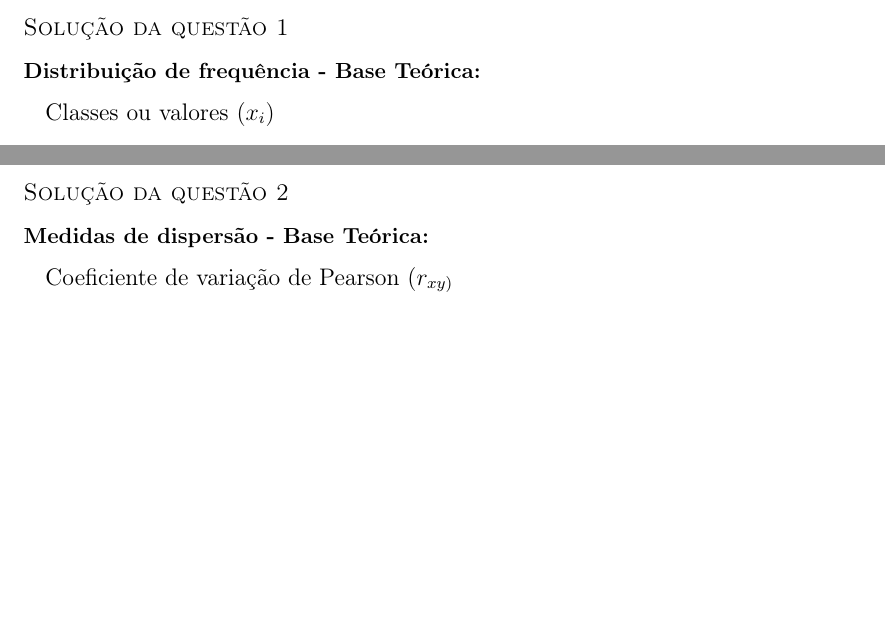
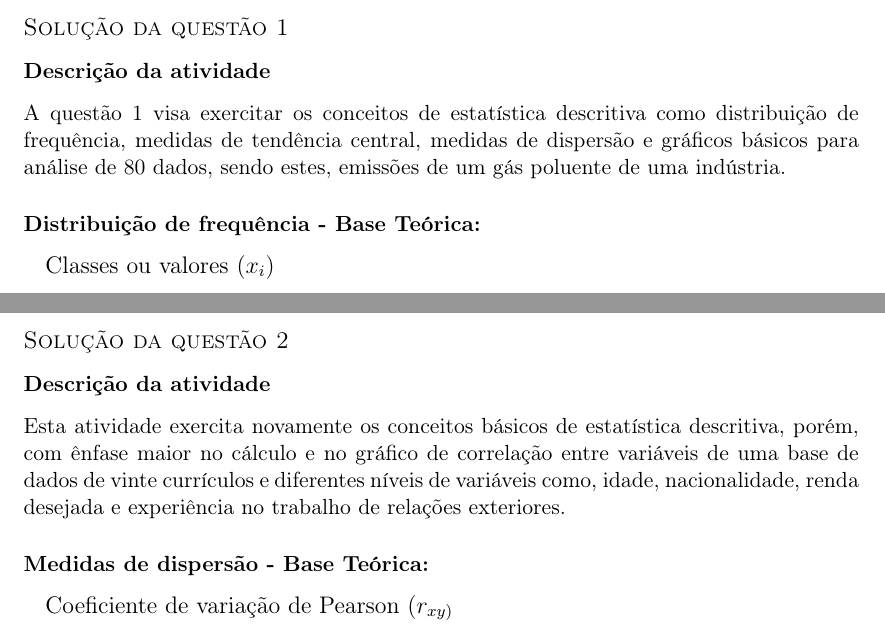
Before and after one commit to Luckas33/Estatistica, a LaTeX problem sheet (1-HomeWorks/HW-1/Relatório/main.tex): two parts of pages 2 and 18 of 39, joined at a grey line, cut so that both start at the same text, the shorter picture padded with empty space. Compiled offline with pdfLaTeX.

Commit message:
Adicionando pequena descrição das atividades

```diff
--- a/1-HomeWorks/HW-1/Relatório/main.tex
+++ b/1-HomeWorks/HW-1/Relatório/main.tex
@@ -77,6 +77,9 @@ geral das emissões estaria em conformidade com esse padrão regulatório?
 
 
 \subsection*{Solução da questão}
+
+\subsubsection*{Descrição da atividade}
+A questão 1 visa exercitar os conceitos de estatística descritiva como distribuição de frequência, medidas de tendência central, medidas de dispersão e gráficos básicos para análise de 80 dados, sendo estes, emissões de um gás poluente de uma indústria.
 
 \subsubsection*{Distribuição de frequência - Base Teórica:}
 
@@ -666,6 +669,9 @@ comente as principais diferenças observadas entre os grupos
 
 \subsection*{Solução da questão}
 
+\subsubsection*{Descrição da atividade}
+Esta atividade exercita novamente os conceitos básicos de estatística descritiva, porém, com ênfase maior no cálculo e no gráfico de correlação entre variáveis de uma base de dados de vinte currículos e diferentes níveis de variáveis como, idade, nacionalidade, renda desejada e experiência no trabalho de relações exteriores.
+
 \subsubsection*{Medidas de dispersão - Base Teórica:}
 
 \begin{itemize}
@@ -1227,6 +1233,10 @@ a variável temp para temperatura real (multiplicando por 41). Em seguida, const
 
 \subsection*{Solução da questão}
 
+\subsubsection*{Descrição da atividade}
+Essa ultima atividade visa introduzir o ultimo conteúdo de estatística descritiva restante a ser abordado por este homework, sendo este, os tipos de dados e suas diferentes formas de interpretação.
+
+
 \subsubsection*{Base Teórica Questão 3:}
 
 \begin{itemize}
```
